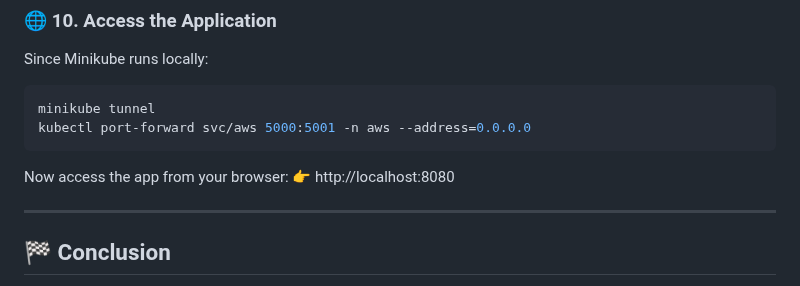
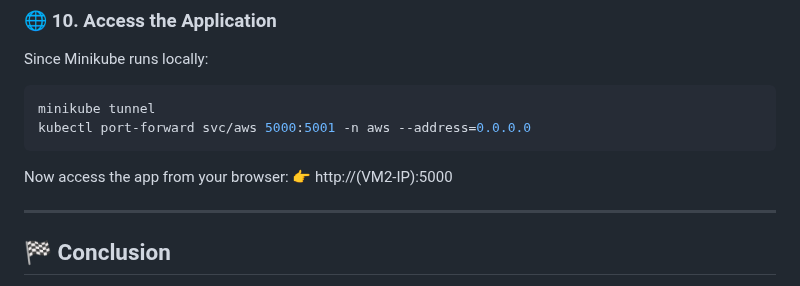
Before and after one commit to Philiprime97/DevOps_Project, a Markdown page: README.md, the part around one of its changes. GitHub-like rendering.

````diff
--- a/README.md
+++ b/README.md
@@ -248,7 +250,7 @@ kubectl port-forward svc/aws 5000:5001 -n aws --address=0.0.0.0
 ```
 
 Now access the app from your browser:
-👉 http://localhost:8080
+👉 http://(VM2-IP):5000
 
 ---
 
````
Also changed, not shown: other parts of README.md (+2 -0 lines).
